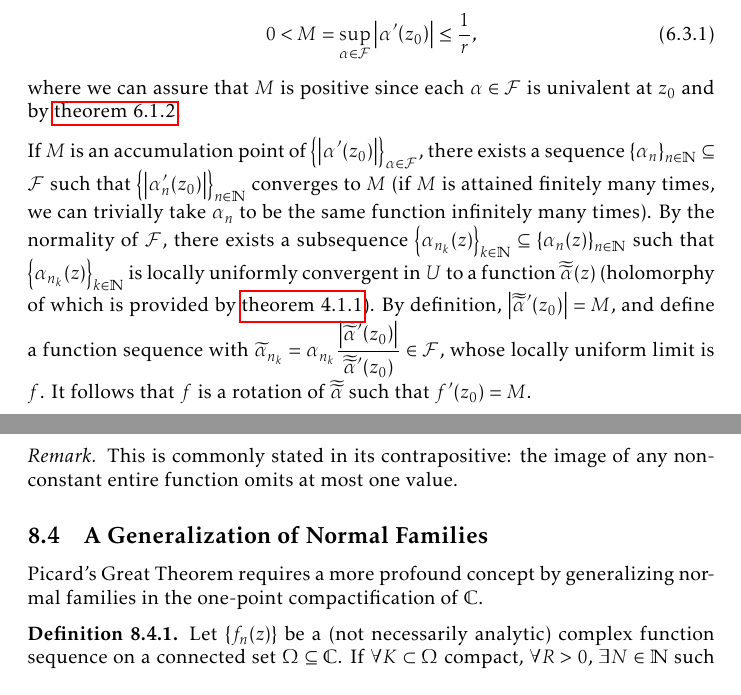
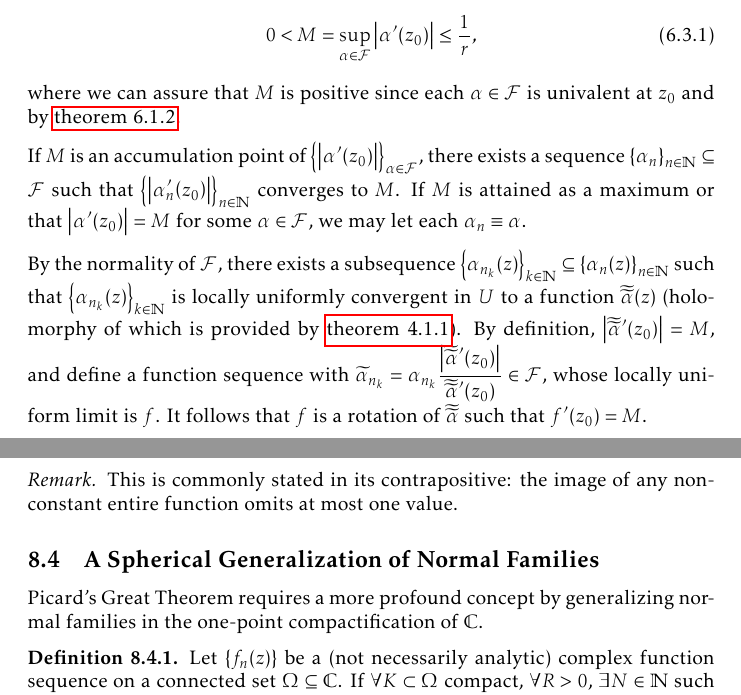
Before and after one commit to slipperking/complex-analysis-latex, a LaTeX document (main.tex): two parts of pages 151 and 184 of 196, joined at a grey line, cut so that both start at the same text. Compiled offline with pdfLaTeX.

Commit message:
overleaf_to_git (Thu Sep 25 15:07:54 2025 -0700): update main.tex from r22056 to r22060

```diff
--- a/main.tex
+++ b/main.tex
@@ -3469,7 +3469,9 @@ The Riemann Mapping Theorem is one of the most profound results in complex analy
     \end{equation}
     where we can assure that \(M\) is positive since each \(\alpha\in\mathcal{F}\) is univalent at \(z_0\) and by \cref{lemma:univalentnonvanishingderivative}.
 
-    If \(M\) is an accumulation point of \(\qty{\abs{\alpha'\qty(z_0)}}_{\alpha\in\mathcal{F}}\), there exists a sequence \(\qty{\alpha_n}_{n\in\mathbb{N}}\subseteq\mathcal{F}\) such that \(\qty{\abs{\alpha'_n\qty(z_0)}}_{n\in\mathbb{N}}\) converges to \(M\) (if \(M\) is attained finitely many times, we can trivially take \(\alpha_n\) to be the same function infinitely many times). By the normality of \(\mathcal{F}\), there exists a subsequence \(\qty{\alpha_{n_k}(z)}_{k\in\mathbb{N}}\subseteq\qty{\alpha_n(z)}_{n\in\mathbb{N}}\) such that \(\qty{\alpha_{n_k}(z)}_{k\in\mathbb{N}}\) is locally uniformly convergent in \(U\) to a function \(\doubletilde{\alpha}(z)\) (holomorphy of which is provided by \cref{thm:weierstrassuniformlimit}). By definition, \(\abs{\doubletilde{\alpha}'\qty(z_0)}=M\), and define a function sequence with \(\widetilde{\alpha}_{n_k}=\alpha_{n_k}\frac{\abs{\doubletilde{\alpha}'\qty(z_0)}}{\doubletilde{\alpha}'\qty(z_0)}\in\mathcal{F}\), whose locally uniform limit is \(f\). It follows that \(f\) is a rotation of \(\doubletilde{\alpha}\) such that \(f'\qty(z_0)=M\).
+    If \(M\) is an accumulation point of \(\qty{\abs{\alpha'\qty(z_0)}}_{\alpha\in\mathcal{F}}\), there exists a sequence \(\qty{\alpha_n}_{n\in\mathbb{N}}\subseteq\mathcal{F}\) such that \(\qty{\abs{\alpha'_n\qty(z_0)}}_{n\in\mathbb{N}}\) converges to \(M\). If \(M\) is attained as a maximum or that \(\abs{\alpha'(z_0)}=M\) for some \(\alpha\in\mathcal{F}\), we may let each \(\alpha_n\equiv\alpha\).
+
+    By the normality of \(\mathcal{F}\), there exists a subsequence \(\qty{\alpha_{n_k}(z)}_{k\in\mathbb{N}}\subseteq\qty{\alpha_n(z)}_{n\in\mathbb{N}}\) such that \(\qty{\alpha_{n_k}(z)}_{k\in\mathbb{N}}\) is locally uniformly convergent in \(U\) to a function \(\doubletilde{\alpha}(z)\) (holomorphy of which is provided by \cref{thm:weierstrassuniformlimit}). By definition, \(\abs{\doubletilde{\alpha}'\qty(z_0)}=M\), and define a function sequence with \(\widetilde{\alpha}_{n_k}=\alpha_{n_k}\frac{\abs{\doubletilde{\alpha}'\qty(z_0)}}{\doubletilde{\alpha}'\qty(z_0)}\in\mathcal{F}\), whose locally uniform limit is \(f\). It follows that \(f\) is a rotation of \(\doubletilde{\alpha}\) such that \(f'\qty(z_0)=M\).
 
     Let \(\zeta_1,\zeta_2\in U\) be arbitrary and different. Choose \(r'>0\) to satisfy \(0<r'<\abs{\zeta_1-\zeta_2}\), and let \(\psi_k(z)=\widetilde{\alpha}_{n_k}(z)-\widetilde{\alpha}_{n_k}\qty(\zeta_2)\). Since each \(\widetilde{\alpha}_{n_k}\) is univalent in \(U\), it follows that each \(\psi_k\) is non-vanishing in \(U\setminus\qty{\zeta_2}\) and consequently, in \(\overline{D\qty(\zeta_1,r')}\). By \cref{thm:hurwitzsimplecase}, it follows that the locally uniform limit of \(\psi_k\), or \(\psi=f(z)-f\qty(\zeta_2)\), is either non-vanishing or is identically zero in \(\overline{D\qty(\zeta_1,r')}\). The latter is an impossibility since \(\psi'\qty(z_0)=M>0\). Hence, \(f(z)=f\qty(\zeta_2)\) has no solutions for \(z\in\overline{D\qty(\zeta_1,r')}\). In particular, \(f\qty(\zeta_1)\neq f\qty(\zeta_2)\). By the arbitrariness of \(\zeta_1\) and \(\zeta_2\), the univalence of \(f\) follows.
 
@@ -4101,7 +4103,7 @@ And we have the final implication:
 \begin{remark}
     This is commonly stated in its contrapositive: the image of any non-constant entire function omits at most one value.
 \end{remark}
-\subsection{A Generalization of Normal Families}
+\subsection{A Spherical Generalization of Normal Families}
 Picard's Great Theorem requires a more profound concept by generalizing normal families in the one-point compactification of \(\mathbb{C}\).
 \begin{definition}
     Let \(\qty{f_n(z)}\) be a (not necessarily analytic) complex function sequence on a connected set \(\Omega\subseteq\mathbb{C}\). If \(\forall K\subset\Omega\) compact, \(\forall R>0\), \(\exists N\in\mathbb{N}\) such that \(\forall n>N\), \(\forall z\in K\), \(\abs{f_n(z)}>R\), then \textscsl{\(f_n\to\infty\) locally uniformly (spherically) on \(\Omega\)}.
```
